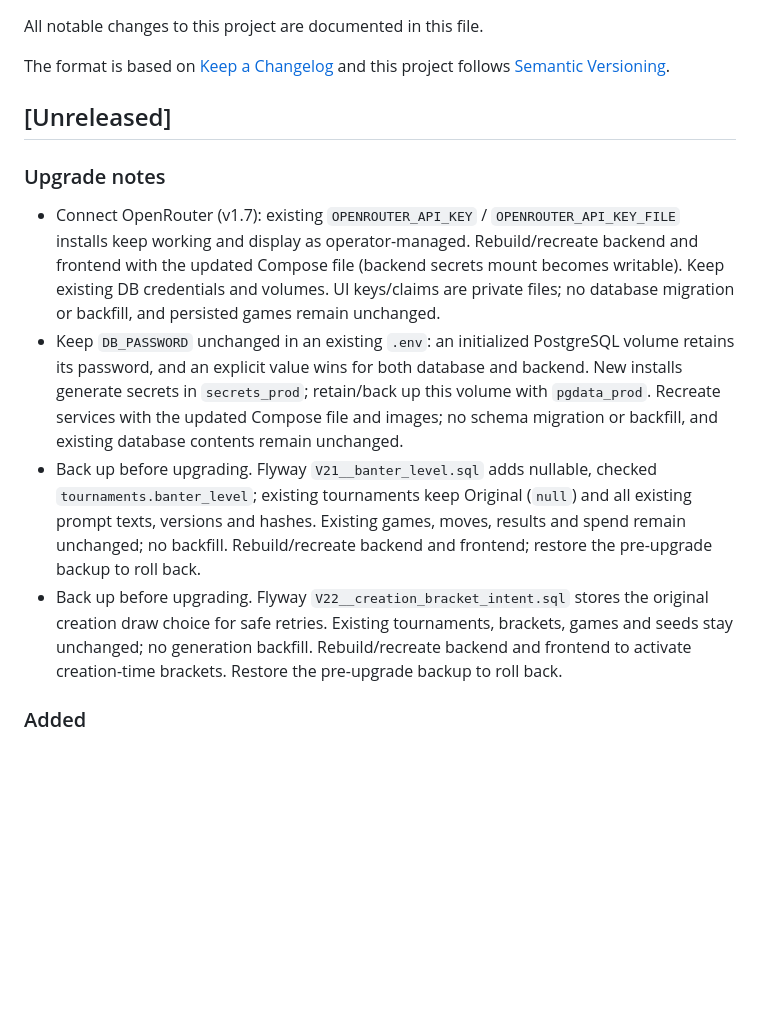
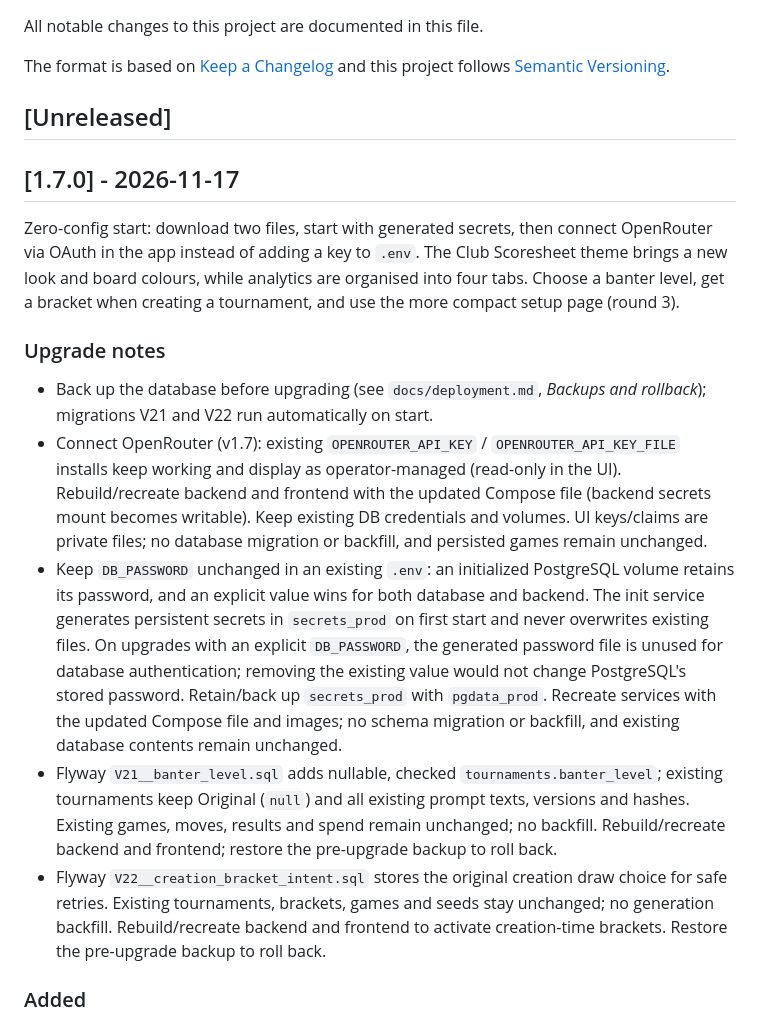
Before and after one commit to FJrepo/ai-chess-arena, a Markdown page: CHANGELOG.md, the part around one of its changes. Rendered like a GitHub page; blank space fills up the shorter version.

```diff
--- a/CHANGELOG.md
+++ b/CHANGELOG.md
@@ -7,11 +7,16 @@ and this project follows [Semantic Versioning](https://semver.org/spec/v2.0.0.ht
 
 ## [Unreleased]
 
+## [1.7.0] - 2026-11-17
+
+Zero-config start: download two files, start with generated secrets, then connect OpenRouter via OAuth in the app instead of adding a key to `.env`. The Club Scoresheet theme brings a new look and board colours, while analytics are organised into four tabs. Choose a banter level, get a bracket when creating a tournament, and use the more compact setup page (round 3).
+
 ### Upgrade notes
-- Connect OpenRouter (v1.7): existing `OPENROUTER_API_KEY` / `OPENROUTER_API_KEY_FILE` installs keep working and display as operator-managed. Rebuild/recreate backend and frontend with the updated Compose file (backend secrets mount becomes writable). Keep existing DB credentials and volumes. UI keys/claims are private files; no database migration or backfill, and persisted games remain unchanged.
-- Keep `DB_PASSWORD` unchanged in an existing `.env`: an initialized PostgreSQL volume retains its password, and an explicit value wins for both database and backend. New installs generate secrets in `secrets_prod`; retain/back up this volume with `pgdata_prod`. Recreate services with the updated Compose file and images; no schema migration or backfill, and existing database contents remain unchanged.
-- Back up before upgrading. Flyway `V21__banter_level.sql` adds nullable, checked `tournaments.banter_level`; existing tournaments keep Original (`null`) and all existing prompt texts, versions and hashes. Existing games, moves, results and spend remain unchanged; no backfill. Rebuild/recreate backend and frontend; restore the pre-upgrade backup to roll back.
-- Back up before upgrading. Flyway `V22__creation_bracket_intent.sql` stores the original creation draw choice for safe retries. Existing tournaments, brackets, games and seeds stay unchanged; no generation backfill. Rebuild/recreate backend and frontend to activate creation-time brackets. Restore the pre-upgrade backup to roll back.
+- Back up the database before upgrading (see `docs/deployment.md`, *Backups and rollback*); migrations V21 and V22 run automatically on start.
+- Connect OpenRouter (v1.7): existing `OPENROUTER_API_KEY` / `OPENROUTER_API_KEY_FILE` installs keep working and display as operator-managed (read-only in the UI). Rebuild/recreate backend and frontend with the updated Compose file (backend secrets mount becomes writable). Keep existing DB credentials and volumes. UI keys/claims are private files; no database migration or backfill, and persisted games remain unchanged.
+- Keep `DB_PASSWORD` unchanged in an existing `.env`: an initialized PostgreSQL volume retains its password, and an explicit value wins for both database and backend. The init service generates persistent secrets in `secrets_prod` on first start and never overwrites existing files. On upgrades with an explicit `DB_PASSWORD`, the generated password file is unused for database authentication; removing the existing value would not change PostgreSQL's stored password. Retain/back up `secrets_prod` with `pgdata_prod`. Recreate services with the updated Compose file and images; no schema migration or backfill, and existing database contents remain unchanged.
+- Flyway `V21__banter_level.sql` adds nullable, checked `tournaments.banter_level`; existing tournaments keep Original (`null`) and all existing prompt texts, versions and hashes. Existing games, moves, results and spend remain unchanged; no backfill. Rebuild/recreate backend and frontend; restore the pre-upgrade backup to roll back.
+- Flyway `V22__creation_bracket_intent.sql` stores the original creation draw choice for safe retries. Existing tournaments, brackets, games and seeds stay unchanged; no generation backfill. Rebuild/recreate backend and frontend to activate creation-time brackets. Restore the pre-upgrade backup to roll back.
 
 ### Added
 - [Design system](docs/design-system.md): the meaning and rules of the UI tokens (colours, typography, tables, components, board themes); the tokens in `styles.scss` stay the source of truth.
```
Also changed, not shown: other parts of CHANGELOG.md (+0 -12 lines), README.md (+3 -3 lines), docs/screenshots/analytics-dashboard.png, docs/screenshots/analytics-move-quality.png, docs/screenshots/live-game-board-chat.png, docs/screenshots/model-picker.png, docs/screenshots/tournament-bracket.png, 6 other files.
